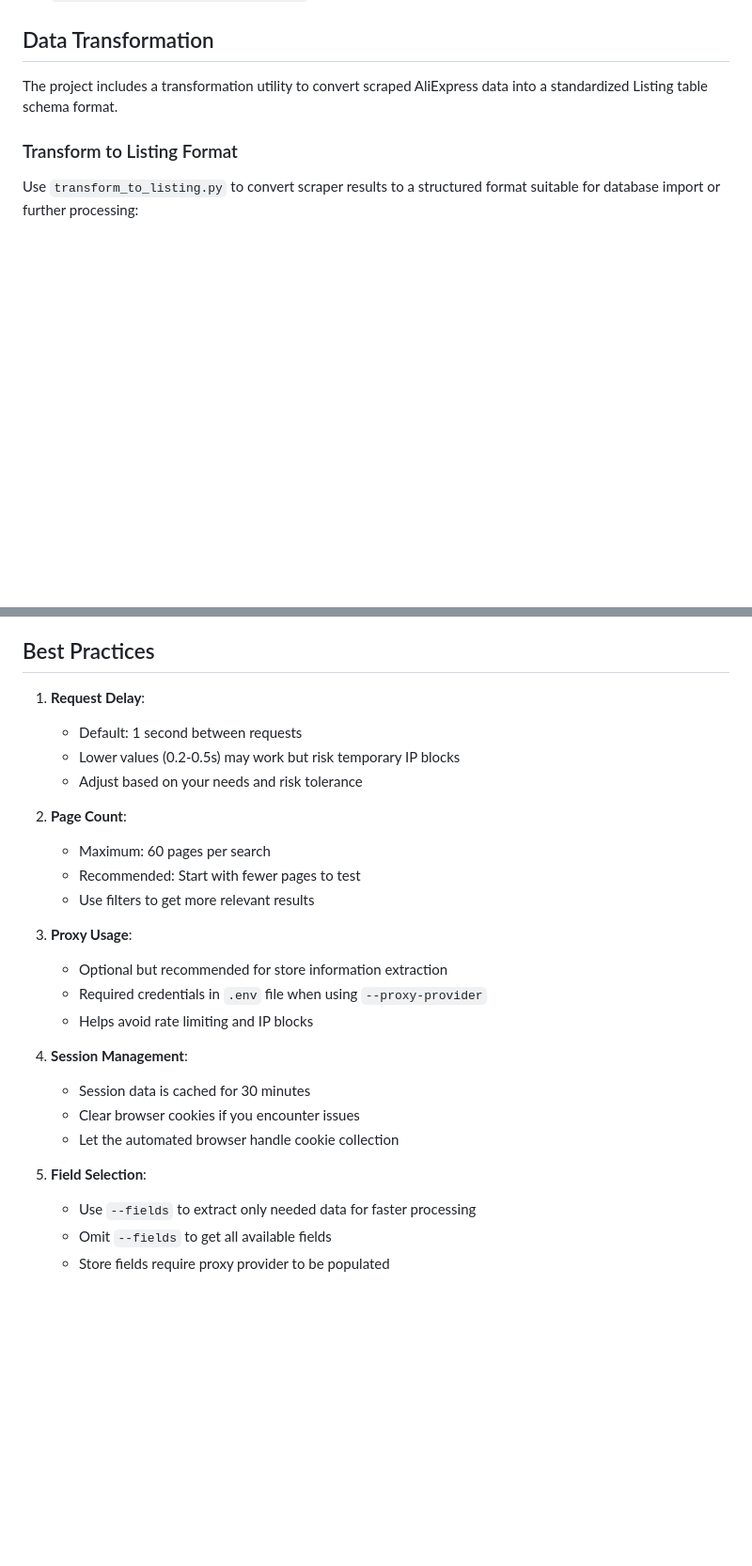
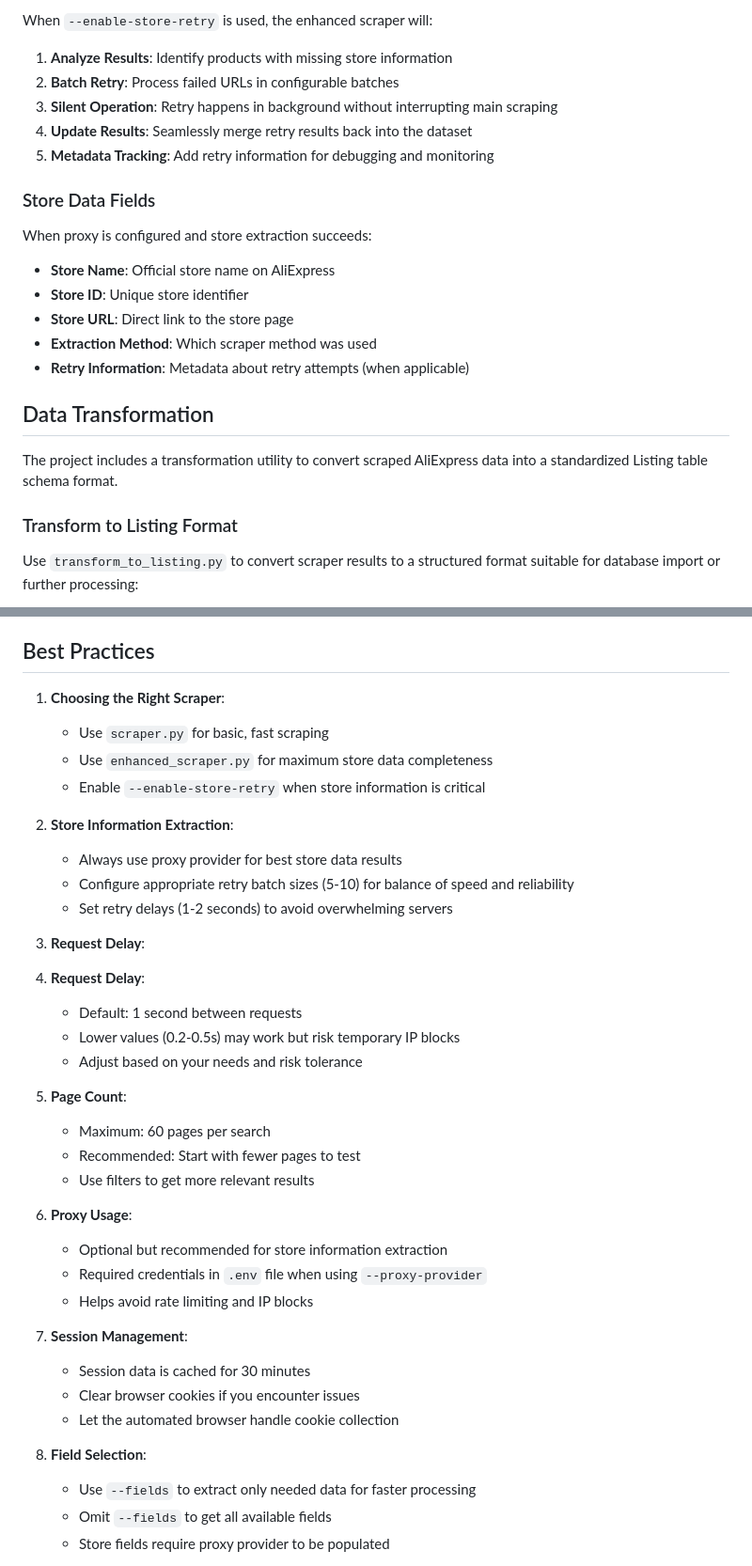
Before and after one commit to huenique/aliexpress-product-scraper, a Markdown page: README.md, 2 parts joined by grey strips. Shown at 94% size. Drawn GitHub-style; blank space fills up the shorter version.

```diff
--- a/README.md
+++ b/README.md
@@ -148,3 +203,20 @@ Results will be saved in the `results` folder as:
+When `--enable-store-retry` is used, the enhanced scraper will:
+
+1. **Analyze Results**: Identify products with missing store information
+2. **Batch Retry**: Process failed URLs in configurable batches
+3. **Silent Operation**: Retry happens in background without interrupting main scraping
+4. **Update Results**: Seamlessly merge retry results back into the dataset
+5. **Metadata Tracking**: Add retry information for debugging and monitoring
+
+### Store Data Fields
+
+When proxy is configured and store extraction succeeds:
+
+- **Store Name**: Official store name on AliExpress
+- **Store ID**: Unique store identifier
+- **Store URL**: Direct link to the store page
+- **Extraction Method**: Which scraper method was used
+- **Retry Information**: Metadata about retry attempts (when applicable)
 
 ## Data Transformation
 
@@ -219,27 +291,38 @@ The scraper can extract the following product information:
 
 ## Best Practices
 
-1. **Request Delay**:
+1. **Choosing the Right Scraper**:
+   - Use `scraper.py` for basic, fast scraping
+   - Use `enhanced_scraper.py` for maximum store data completeness
+   - Enable `--enable-store-retry` when store information is critical
+
+2. **Store Information Extraction**:
+   - Always use proxy provider for best store data results
+   - Configure appropriate retry batch sizes (5-10) for balance of speed and reliability
+   - Set retry delays (1-2 seconds) to avoid overwhelming servers
+
+3. **Request Delay**:
+4. **Request Delay**:
    - Default: 1 second between requests
    - Lower values (0.2-0.5s) may work but risk temporary IP blocks
    - Adjust based on your needs and risk tolerance
 
-2. **Page Count**:
+5. **Page Count**:
    - Maximum: 60 pages per search
    - Recommended: Start with fewer pages to test
    - Use filters to get more relevant results
 
-3. **Proxy Usage**:
+6. **Proxy Usage**:
    - Optional but recommended for store information extraction
    - Required credentials in `.env` file when using `--proxy-provider`
    - Helps avoid rate limiting and IP blocks
 
-4. **Session Management**:
+7. **Session Management**:
    - Session data is cached for 30 minutes
    - Clear browser cookies if you encounter issues
    - Let the automated browser handle cookie collection
 
-5. **Field Selection**:
+8. **Field Selection**:
    - Use `--fields` to extract only needed data for faster processing
    - Omit `--fields` to get all available fields
    - Store fields require proxy provider to be populated
```
Also changed, not shown: other parts of README.md (+56 -1 lines).
